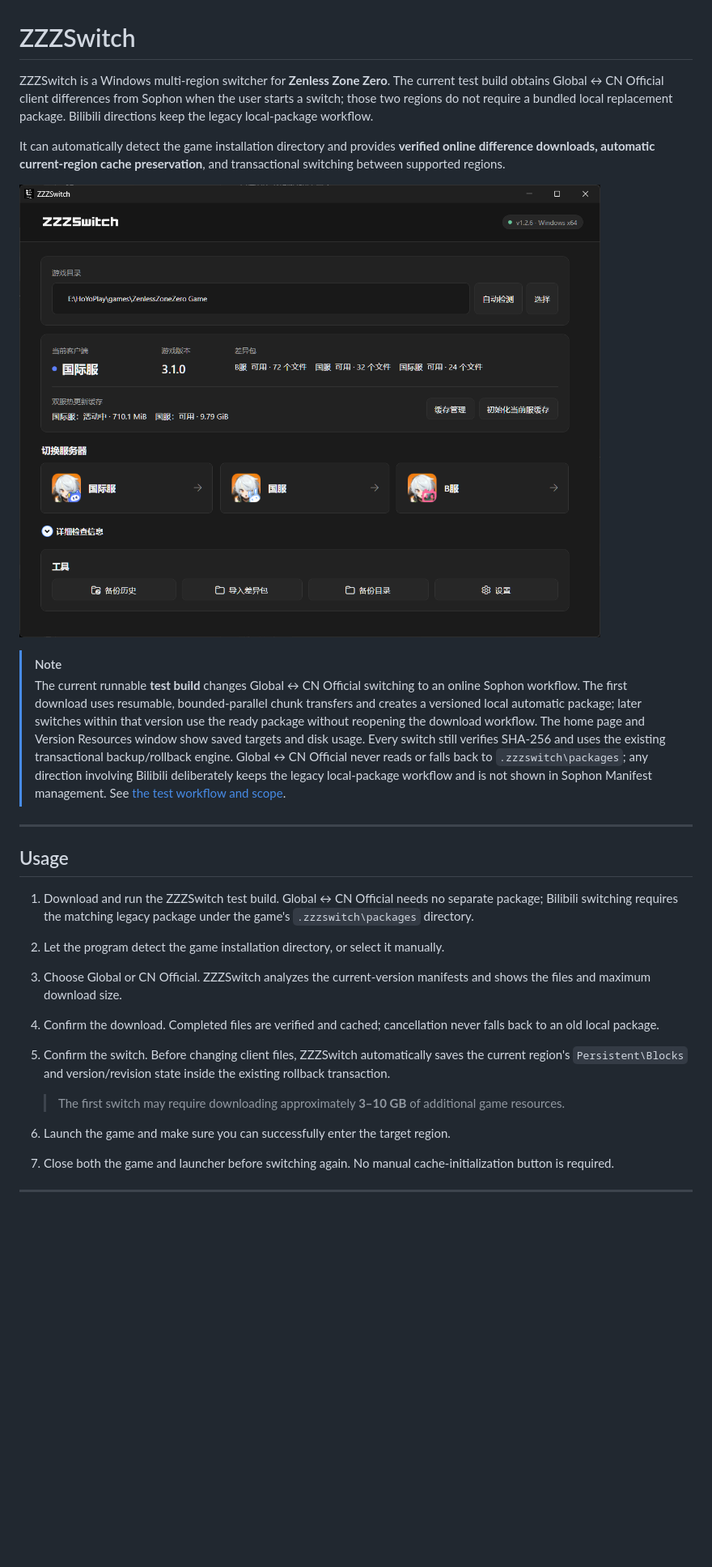
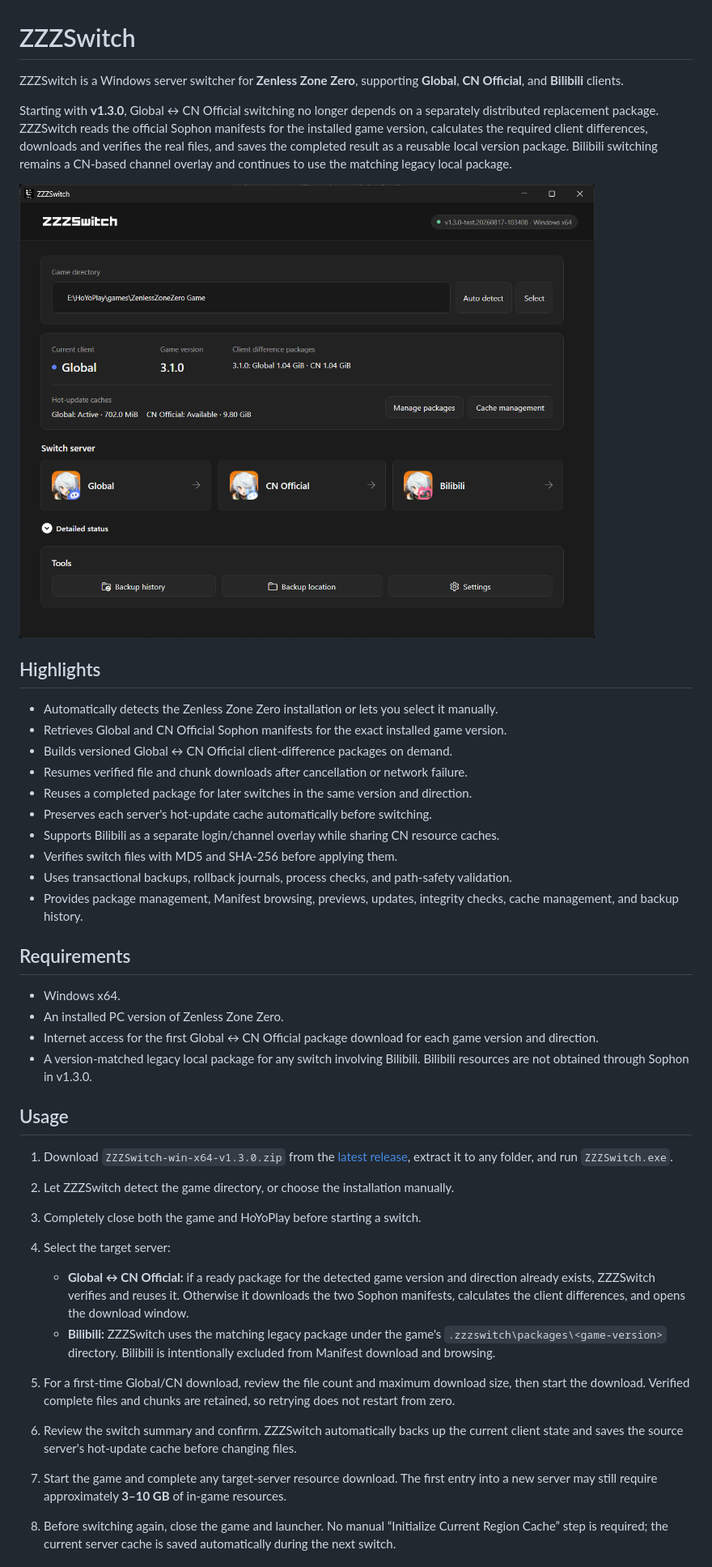
Before and after one commit to lz007001cn/ZZZSwitch, a Markdown page: README.md, the part around the change printed below. Shown: that part at 81% size. Rendered like a GitHub page; pictures changed too: docs/images/zzzswitch-main-window.png; blank space fills up the shorter version.

```diff
--- a/README.md
+++ b/README.md
@@ -1,33 +1,49 @@
 # ZZZSwitch
 
-ZZZSwitch is a Windows multi-region switcher for **Zenless Zone Zero**. The current test build obtains Global ↔ CN Official client differences from Sophon when the user starts a switch; those two regions do not require a bundled local replacement package. Bilibili directions keep the legacy local-package workflow.
+ZZZSwitch is a Windows server switcher for **Zenless Zone Zero**, supporting **Global**, **CN Official**, and **Bilibili** clients.
 
-It can automatically detect the game installation directory and provides **verified online difference downloads, automatic current-region cache preservation**, and transactional switching between supported regions.
+Starting with **v1.3.0**, Global ↔ CN Official switching no longer depends on a separately distributed replacement package. ZZZSwitch reads the official Sophon manifests for the installed game version, calculates the required client differences, downloads and verifies the real files, and saves the completed result as a reusable local version package. Bilibili switching remains a CN-based channel overlay and continues to use the matching legacy local package.
 
 ![ZZZSwitch main window](docs/images/zzzswitch-main-window.png)
 
-> [!NOTE]
-> The current runnable **test build** changes Global ↔ CN Official switching to an online Sophon workflow. The first download uses resumable, bounded-parallel chunk transfers and creates a versioned local automatic package; later switches within that version use the ready package without reopening the download workflow. The home page and Version Resources window show saved targets and disk usage. Every switch still verifies SHA-256 and uses the existing transactional backup/rollback engine. Global ↔ CN Official never reads or falls back to `.zzzswitch\packages`; any direction involving Bilibili deliberately keeps the legacy local-package workflow and is not shown in Sophon Manifest management. See [the test workflow and scope](docs/manifest-analysis.md#主程序测试版在线切换).
+## Highlights
 
----
+- Automatically detects the Zenless Zone Zero installation or lets you select it manually.
+- Retrieves Global and CN Official Sophon manifests for the exact installed game version.
+- Builds versioned Global ↔ CN Official client-difference packages on demand.
+- Resumes verified file and chunk downloads after cancellation or network failure.
+- Reuses a completed package for later switches in the same version and direction.
+- Preserves each server's hot-update cache automatically before switching.
+- Supports Bilibili as a separate login/channel overlay while sharing CN resource caches.
+- Verifies switch files with MD5 and SHA-256 before applying them.
+- Uses transactional backups, rollback journals, process checks, and path-safety validation.
+- Provides package management, Manifest browsing, previews, updates, integrity checks, cache management, and backup history.
+
+## Requirements
+
+- Windows x64.
+- An installed PC version of Zenless Zone Zero.
+- Internet access for the first Global ↔ CN Official package download for each game version and direction.
+- A version-matched legacy local package for any switch involving Bilibili. Bilibili resources are not obtained through Sophon in v1.3.0.
 
 ## Usage
 
-1. Download and run the ZZZSwitch test build. Global ↔ CN Official needs no separate package; Bilibili switching requires the matching legacy package under the game's `.zzzswitch\packages` directory.
+1. Download `ZZZSwitch-win-x64-v1.3.0.zip` from the [latest release](https://github.com/lz007001cn/ZZZSwitch/releases/latest), extract it to any folder, and run `ZZZSwitch.exe`.
 
-2. Let the program detect the game installation directory, or select it manually.
+2. Let ZZZSwitch detect the game directory, or choose the installation manually.
 
-3. Choose Global or CN Official. ZZZSwitch analyzes the current-version manifests and shows the files and maximum download size.
+3. Completely close both the game and HoYoPlay before starting a switch.
 
-4. Confirm the download. Completed files are verified and cached; cancellation never falls back to an old local package.
+4. Select the target server:
 
-5. Confirm the switch. Before changing client files, ZZZSwitch automatically saves the current region's `Persistent\Blocks` and version/revision state inside the existing rollback transaction.
+   - **Global ↔ CN Official:** if a ready package for the detected game version and direction already exists, ZZZSwitch verifies and reuses it. Otherwise it downloads the two Sophon manifests, calculates the client differences, and opens the download window.
+   - **Bilibili:** ZZZSwitch uses the matching legacy package under the game's `.zzzswitch\packages\<game-version>` directory. Bilibili is intentionally excluded from Manifest download and browsing.
 
-   > The first switch may require downloading approximately **3–10 GB** of additional game resources.
+5. For a first-time Global/CN download, review the file count and maximum download size, then start the download. Verified complete files and chunks are retained, so retrying does not restart from zero.
 
-6. Launch the game and make sure you can successfully enter the target region.
+6. Review the switch summary and confirm. ZZZSwitch automatically backs up the current client state and saves the source server's hot-update cache before changing files.
 
-7. Close both the game and launcher before switching again. No manual cache-initialization button is required.
+7. Start the game and complete any target-server resource download. The first entry into a new server may still require approximately **3–10 GB** of in-game resources.
 
----
+8. Before switching again, close the game and launcher. No manual “Initialize Current Region Cache” step is required; the current server cache is saved automatically during the next switch.
 
```
Also changed, not shown: other parts of README.md (+26 -7 lines).
